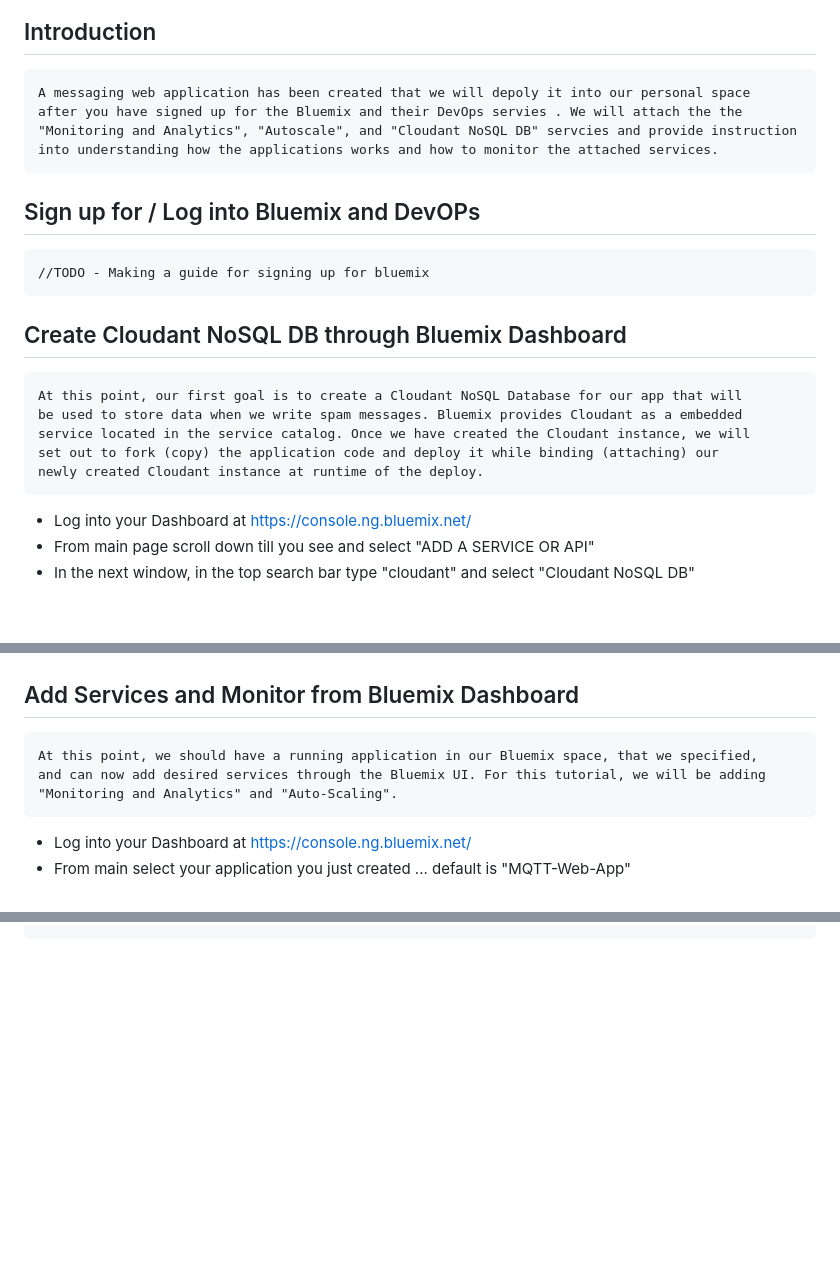
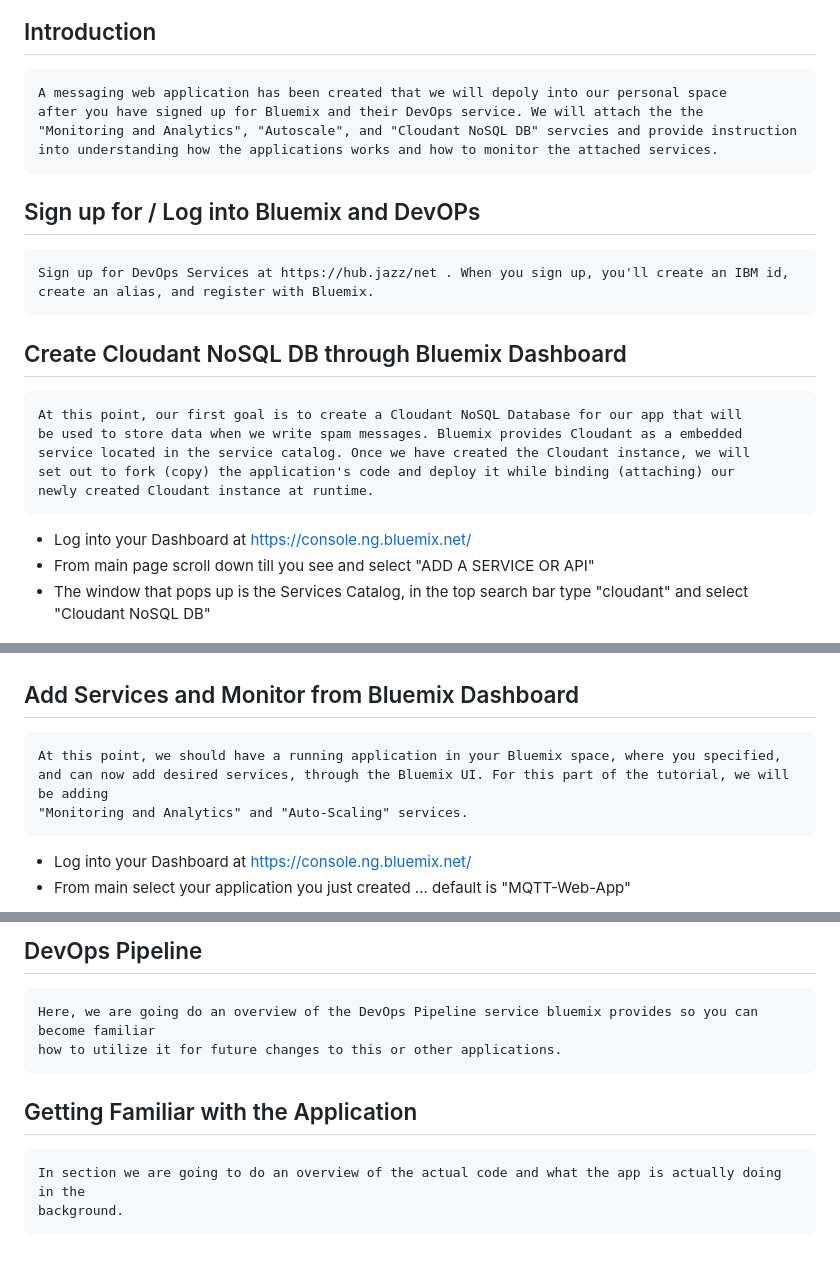
Before and after one commit to cfsworkload/blue-messenger, a Markdown page: README.md, 3 parts joined by grey strips. GitHub-like rendering; blank space fills up the shorter version.

```diff
--- a/README.md
+++ b/README.md
@@ -15,14 +15,14 @@
 
 ## Introduction
 
-	A messaging web application has been created that we will depoly it into our personal space
-	after you have signed up for the Bluemix and their DevOps servies . We will attach the the
+	A messaging web application has been created that we will depoly into our personal space
+	after you have signed up for Bluemix and their DevOps service. We will attach the the
 	"Monitoring and Analytics", "Autoscale", and "Cloudant NoSQL DB" servcies and provide instruction
 	into understanding how the applications works and how to monitor the attached services.
 
 ## Sign up for / Log into Bluemix and DevOPs
 
-	//TODO - Making a guide for signing up for bluemix
+	Sign up for DevOps Services at https://hub.jazz/net . When you sign up, you'll create an IBM id, create an alias, and register with Bluemix.
 
 
 ## Create Cloudant NoSQL DB through Bluemix Dashboard
@@ -30,12 +30,12 @@
 	At this point, our first goal is to create a Cloudant NoSQL Database for our app that will
 	be used to store data when we write spam messages. Bluemix provides Cloudant as a embedded
 	service located in the service catalog. Once we have created the Cloudant instance, we will
-	set out to fork (copy) the application code and deploy it while binding (attaching) our
-	newly created Cloudant instance at runtime of the deploy.
+	set out to fork (copy) the application's code and deploy it while binding (attaching) our
+	newly created Cloudant instance at runtime.
 
 * Log into your Dashboard at https://console.ng.bluemix.net/
 * From main page scroll down till you see and select "ADD A SERVICE OR API"
-* In the next window, in the top search bar type "cloudant" and select "Cloudant NoSQL DB"
+* The window that pops up is the Services Catalog, in the top search bar type "cloudant" and select "Cloudant NoSQL DB"
 
 ![Example](images/cloudant.jpg)
 
@@ -131,9 +131,9 @@ will be used as your DNS name and is publicly accessible .. I this case I will a
 
 ## Add Services and Monitor from Bluemix Dashboard
 
-	At this point, we should have a running application in our Bluemix space, that we specified,
-	and can now add desired services through the Bluemix UI. For this tutorial, we will be adding
-	"Monitoring and Analytics" and "Auto-Scaling".
+	At this point, we should have a running application in your Bluemix space, where you specified,
+	and can now add desired services, through the Bluemix UI. For this part of the tutorial, we will be adding
+	"Monitoring and Analytics" and "Auto-Scaling" services.
 
 * Log into your Dashboard at https://console.ng.bluemix.net/
 * From main select your application you just created ... default is "MQTT-Web-App"
@@ -184,0 +238,9 @@ will be used as your DNS name and is publicly accessible .. I this case I will a
+## DevOps Pipeline
+
+	Here, we are going do an overview of the DevOps Pipeline service bluemix provides so you can become familiar
+	how to utilize it for future changes to this or other applications.
+
+## Getting Familiar with the Application
+
+	In section we are going to do an overview of the actual code and what the app is actually doing in the
+	background.
```
Also changed, not shown: other parts of README.md (+58 -5 lines), images/website.jpg (added).
